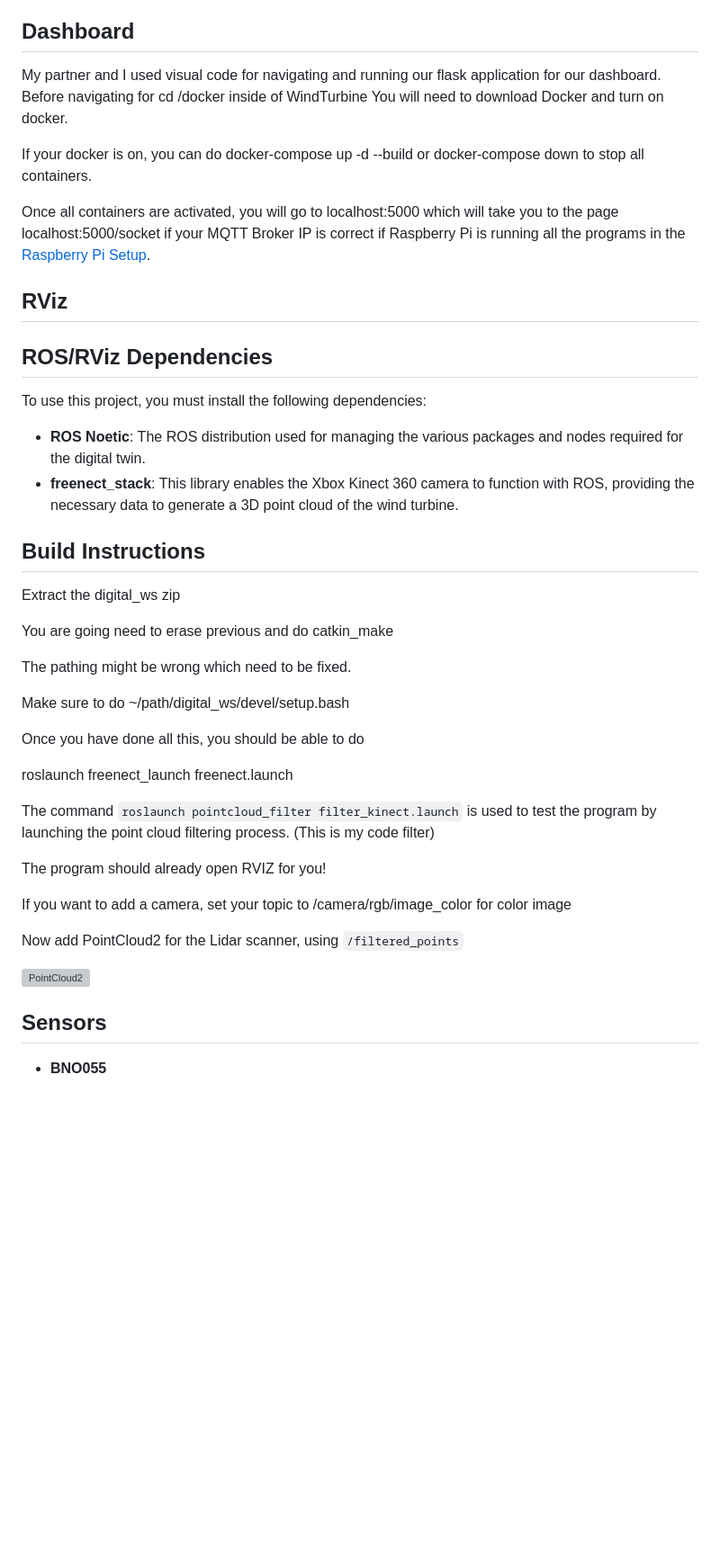
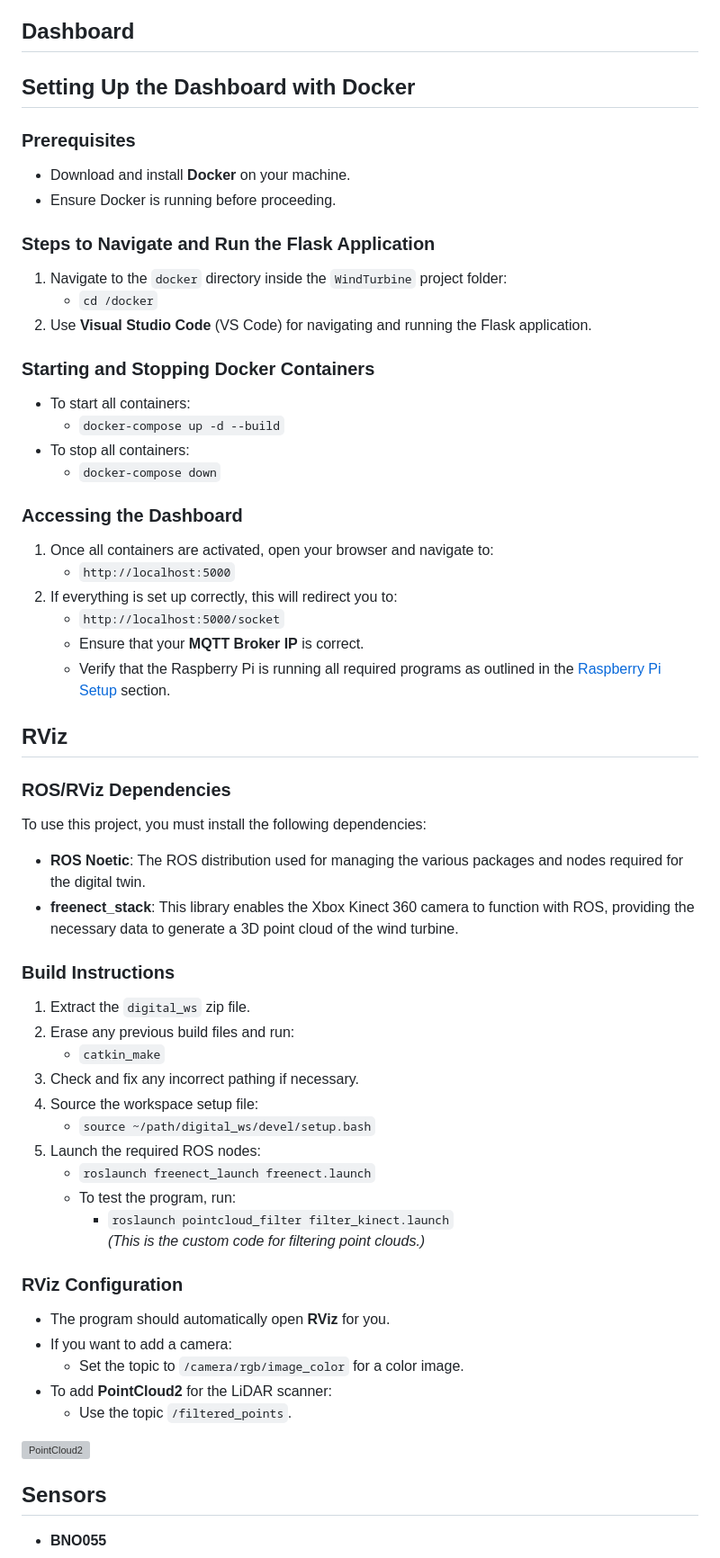
Before and after one commit to RyanSeidel/WindTurbine, a Markdown page: README.md, the part around the change. Shown at 90% size. Drawn GitHub-style; blank space fills up the shorter version; grey boxes are pictures that could not be loaded.

```diff
--- a/README.md
+++ b/README.md
@@ -90,47 +90,65 @@ http://www.steves-internet-guide.com/mqtt/
 
 ## Dashboard
 
-My partner and I used visual code for navigating and running our flask application for our dashboard.
-Before navigating for cd /docker inside of WindTurbine
-You will need to download Docker and turn on docker.
+## Setting Up the Dashboard with Docker
 
-If your docker is on, you can do docker-compose up -d --build or docker-compose down to stop all containers.
+### Prerequisites
+- Download and install **Docker** on your machine.
+- Ensure Docker is running before proceeding.
 
-Once all containers are activated, you will go to localhost:5000 which will take you to the page localhost:5000/socket if your MQTT Broker IP is correct if Raspberry Pi is running all the programs in the [Raspberry Pi Setup](#RaspberryPi).
+### Steps to Navigate and Run the Flask Application
+1. Navigate to the `docker` directory inside the `WindTurbine` project folder:
+   - `cd /docker`
+2. Use **Visual Studio Code** (VS Code) for navigating and running the Flask application.
+
+### Starting and Stopping Docker Containers
+- To start all containers:
+  - `docker-compose up -d --build`
+- To stop all containers:
+  - `docker-compose down`
+
+### Accessing the Dashboard
+1. Once all containers are activated, open your browser and navigate to:
+   - `http://localhost:5000`
+2. If everything is set up correctly, this will redirect you to:
+   - `http://localhost:5000/socket`
+   - Ensure that your **MQTT Broker IP** is correct.
+   - Verify that the Raspberry Pi is running all required programs as outlined in the [Raspberry Pi Setup](#RaspberryPi) section.
 
 
 ## RViz
 
-## ROS/RViz Dependencies
+### ROS/RViz Dependencies
 
 To use this project, you must install the following dependencies:
 
 - **ROS Noetic**: The ROS distribution used for managing the various packages and nodes required for the digital twin.
 - **freenect_stack**: This library enables the Xbox Kinect 360 camera to function with ROS, providing the necessary data to generate a 3D point cloud of the wind turbine.
 
-## Build Instructions
+### Build Instructions
 
-Extract the digital_ws zip
+1. Extract the `digital_ws` zip file.
+2. Erase any previous build files and run:
+   - `catkin_make`
+3. Check and fix any incorrect pathing if necessary.
+4. Source the workspace setup file:
+   - `source ~/path/digital_ws/devel/setup.bash`
+5. Launch the required ROS nodes:
+   - `roslaunch freenect_launch freenect.launch`
+   - To test the program, run:
+     - `roslaunch pointcloud_filter filter_kinect.launch`
+       *(This is the custom code for filtering point clouds.)*
 
-You are going need to erase previous and do catkin_make
+### RViz Configuration
 
-The pathing might be wrong which need to be fixed.
-
-Make sure to do ~/path/digital_ws/devel/setup.bash
-
-Once you have done all this, you should be able to do
-
-roslaunch freenect_launch freenect.launch
-
-The command `roslaunch pointcloud_filter filter_kinect.launch` is used to test the program by launching the point cloud filtering process. (This is my code filter)
-
-The program should already open RVIZ for you!
-
-If you want to add a camera, set your topic to /camera/rgb/image_color for color image
-
-Now add PointCloud2 for the Lidar scanner, using `/filtered_points`
+- The program should automatically open **RViz** for you.
+- If you want to add a camera:
+  - Set the topic to `/camera/rgb/image_color` for a color image.
+- To add **PointCloud2** for the LiDAR scanner:
+  - Use the topic `/filtered_points`.
 
 ![PointCloud2](./images/simulation.png)
+
 
 ## Sensors
 
```
